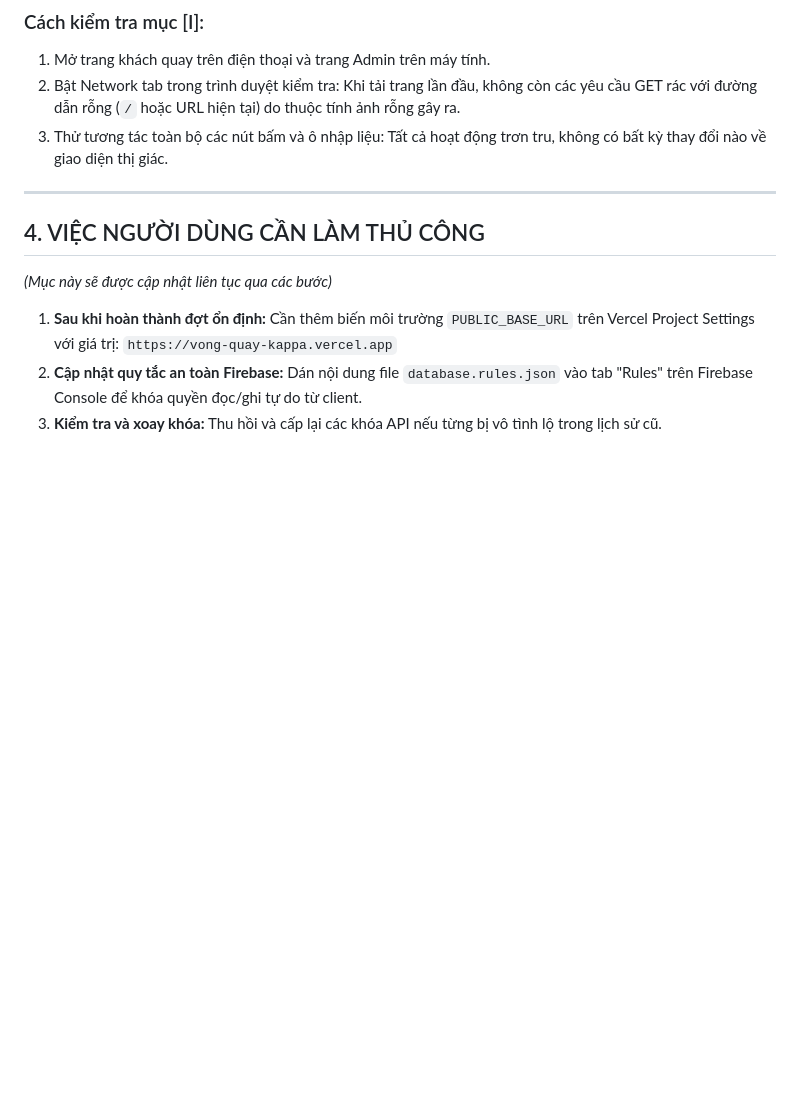
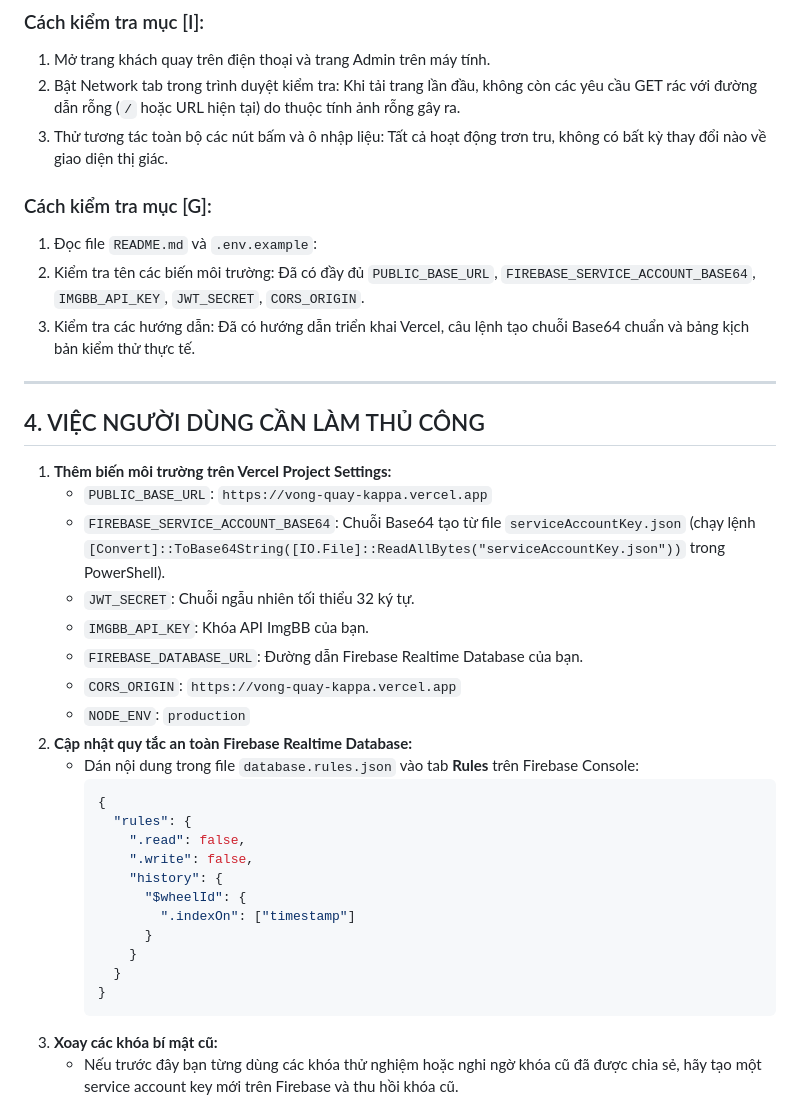
Before and after one commit to ledinhnguyen2601/VongQuay, a Markdown page: docs/BAO_CAO_ON_DINH.md, the part around one of its changes. Rendered like a GitHub page; blank space fills up the shorter version.

Commit message:
docs: finalize stabilization report with 9 verified acceptance criteria

````diff
--- a/docs/BAO_CAO_ON_DINH.md
+++ b/docs/BAO_CAO_ON_DINH.md
@@ -204,12 +204,38 @@
 2. Bật Network tab trong trình duyệt kiểm tra: Khi tải trang lần đầu, không còn các yêu cầu GET rác với đường dẫn rỗng (`/` hoặc URL hiện tại) do thuộc tính ảnh rỗng gây ra.
 3. Thử tương tác toàn bộ các nút bấm và ô nhập liệu: Tất cả hoạt động trơn tru, không có bất kỳ thay đổi nào về giao diện thị giác.
 
+### Cách kiểm tra mục [G]:
+1. Đọc file `README.md` và `.env.example`:
+2. Kiểm tra tên các biến môi trường: Đã có đầy đủ `PUBLIC_BASE_URL`, `FIREBASE_SERVICE_ACCOUNT_BASE64`, `IMGBB_API_KEY`, `JWT_SECRET`, `CORS_ORIGIN`.
+3. Kiểm tra các hướng dẫn: Đã có hướng dẫn triển khai Vercel, câu lệnh tạo chuỗi Base64 chuẩn và bảng kịch bản kiểm thử thực tế.
+
 ---
 
 ## 4. VIỆC NGƯỜI DÙNG CẦN LÀM THỦ CÔNG
 
-*(Mục này sẽ được cập nhật liên tục qua các bước)*
-1. **Sau khi hoàn thành đợt ổn định:** Cần thêm biến môi trường `PUBLIC_BASE_URL` trên Vercel Project Settings với giá trị:
-   `https://vong-quay-kappa.vercel.app`
-2. **Cập nhật quy tắc an toàn Firebase:** Dán nội dung file `database.rules.json` vào tab "Rules" trên Firebase Console để khóa quyền đọc/ghi tự do từ client.
-3. **Kiểm tra và xoay khóa:** Thu hồi và cấp lại các khóa API nếu từng bị vô tình lộ trong lịch sử cũ.
+1. **Thêm biến môi trường trên Vercel Project Settings:**
+   - `PUBLIC_BASE_URL`: `https://vong-quay-kappa.vercel.app`
+   - `FIREBASE_SERVICE_ACCOUNT_BASE64`: Chuỗi Base64 tạo từ file `serviceAccountKey.json` (chạy lệnh `[Convert]::ToBase64String([IO.File]::ReadAllBytes("serviceAccountKey.json"))` trong PowerShell).
+   - `JWT_SECRET`: Chuỗi ngẫu nhiên tối thiểu 32 ký tự.
+   - `IMGBB_API_KEY`: Khóa API ImgBB của bạn.
+   - `FIREBASE_DATABASE_URL`: Đường dẫn Firebase Realtime Database của bạn.
+   - `CORS_ORIGIN`: `https://vong-quay-kappa.vercel.app`
+   - `NODE_ENV`: `production`
+2. **Cập nhật quy tắc an toàn Firebase Realtime Database:**
+   - Dán nội dung trong file `database.rules.json` vào tab **Rules** trên Firebase Console:
+     ```json
+     {
+       "rules": {
+         ".read": false,
+         ".write": false,
+         "history": {
+           "$wheelId": {
+             ".indexOn": ["timestamp"]
+           }
+         }
+       }
+     }
+     ```
+3. **Xoay các khóa bí mật cũ:**
+   - Nếu trước đây bạn từng dùng các khóa thử nghiệm hoặc nghi ngờ khóa cũ đã được chia sẻ, hãy tạo một service account key mới trên Firebase và thu hồi khóa cũ.
+
````
Also changed, not shown: other parts of docs/BAO_CAO_ON_DINH.md (+15 -0 lines).
